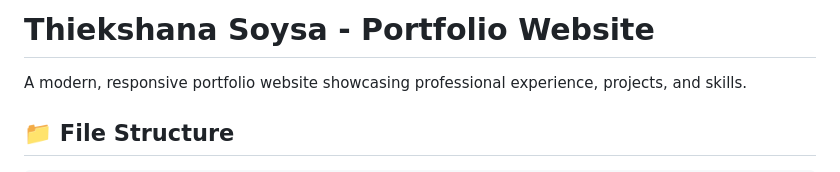
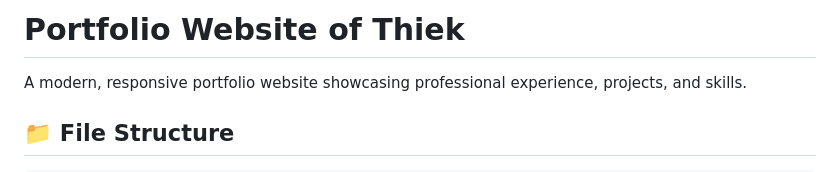
Before and after one commit to ademi47/Thiek, a Markdown page: README.md, the part around the change. GitHub-like rendering.

Commit message:
update md

```diff
--- a/README.md
+++ b/README.md
@@ -1,4 +1,4 @@
-# Thiekshana Soysa - Portfolio Website
+# Portfolio Website of Thiek
 
 A modern, responsive portfolio website showcasing professional experience, projects, and skills.
 
```
